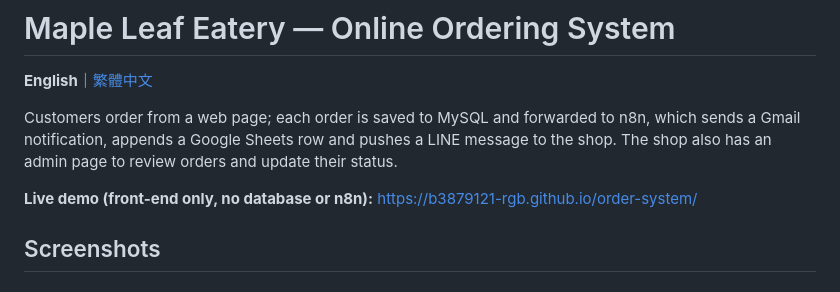
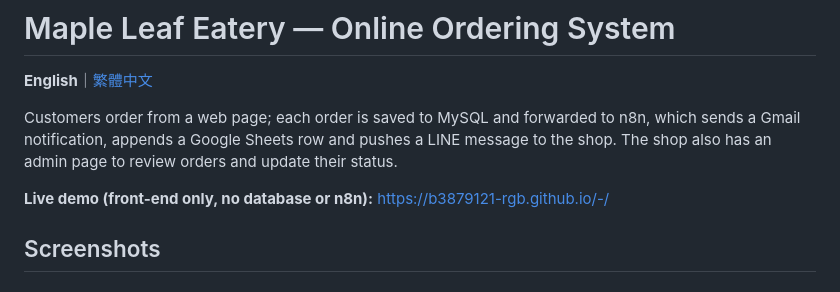
Before and after one commit to b3879121-rgb/-, a Markdown page: README.en.md, the part around the change. Rendered like a GitHub page.

Commit message:
README: point demo link to current Pages URL
Co-Authored-By: Claude Opus 5.5 <noreply@anthropic.com>

```diff
--- a/README.en.md
+++ b/README.en.md
@@ -4,7 +4,7 @@
 
 Customers order from a web page; each order is saved to MySQL and forwarded to n8n, which sends a Gmail notification, appends a Google Sheets row and pushes a LINE message to the shop. The shop also has an admin page to review orders and update their status.
 
-**Live demo (front-end only, no database or n8n):** https://b3879121-rgb.github.io/order-system/
+**Live demo (front-end only, no database or n8n):** https://b3879121-rgb.github.io/-/
 
 ## Screenshots
 
```
Also changed, not shown: README.md (+1 -1 lines).
